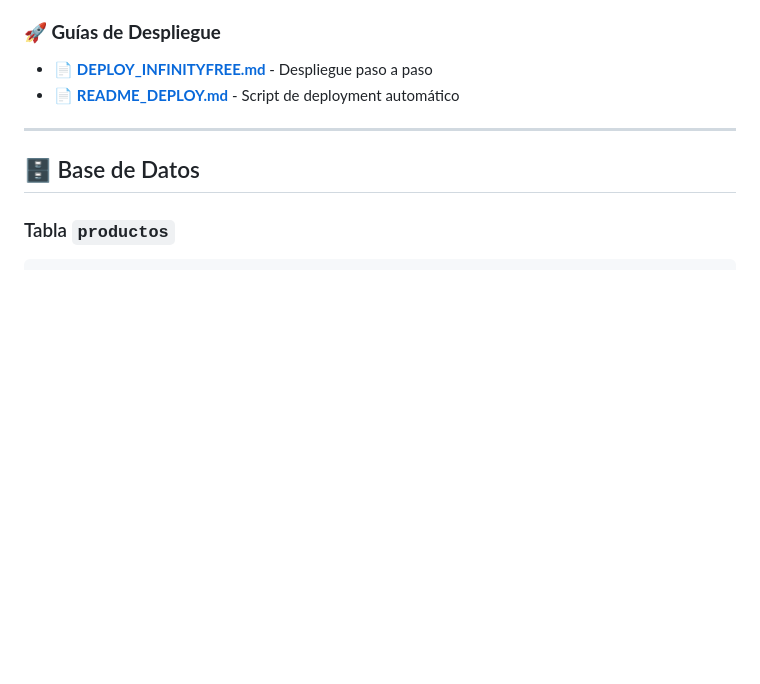
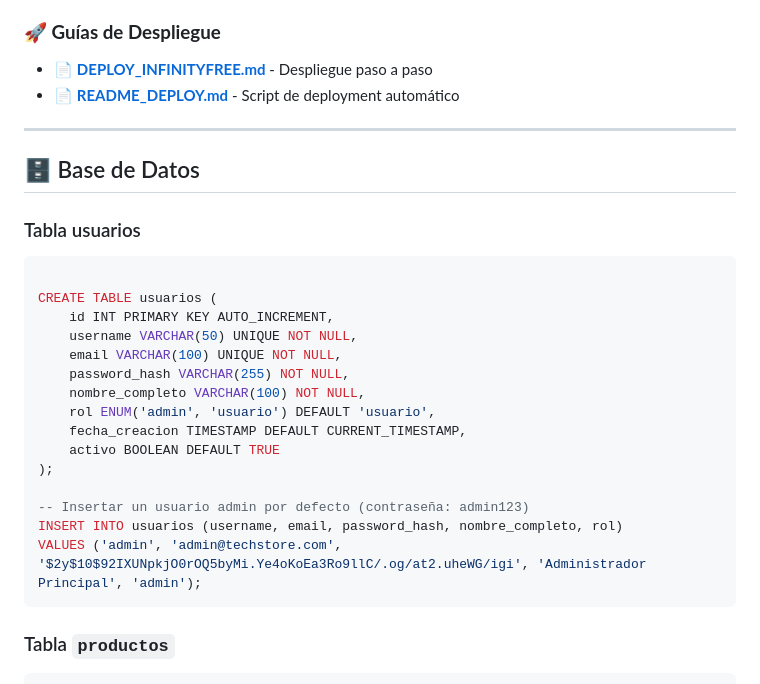
Before and after one commit to nkescobar/tech_store_app, a Markdown page: README.md, the part around the change. Drawn GitHub-style; blank space fills up the shorter version.

Commit message:
feat: Se agrega tabla de usuarios

````diff
--- a/README.md
+++ b/README.md
@@ -88,6 +88,27 @@ y moderna. El sistema incluye validaciones de integridad referencial y está opt
 
 ## 🗄️ Base de Datos
 
+### Tabla usuarios
+
+```sql
+
+CREATE TABLE usuarios (
+    id INT PRIMARY KEY AUTO_INCREMENT,
+    username VARCHAR(50) UNIQUE NOT NULL,
+    email VARCHAR(100) UNIQUE NOT NULL,
+    password_hash VARCHAR(255) NOT NULL,
+    nombre_completo VARCHAR(100) NOT NULL,
+    rol ENUM('admin', 'usuario') DEFAULT 'usuario',
+    fecha_creacion TIMESTAMP DEFAULT CURRENT_TIMESTAMP,
+    activo BOOLEAN DEFAULT TRUE
+);
+
+-- Insertar un usuario admin por defecto (contraseña: admin123)
+INSERT INTO usuarios (username, email, password_hash, nombre_completo, rol)
+VALUES ('admin', 'admin@techstore.com', '$2y$10$92IXUNpkjO0rOQ5byMi.Ye4oKoEa3Ro9llC/.og/at2.uheWG/igi', 'Administrador Principal', 'admin');
+```
+
+
 ### Tabla `productos`
 ```sql
 CREATE TABLE productos (
````
